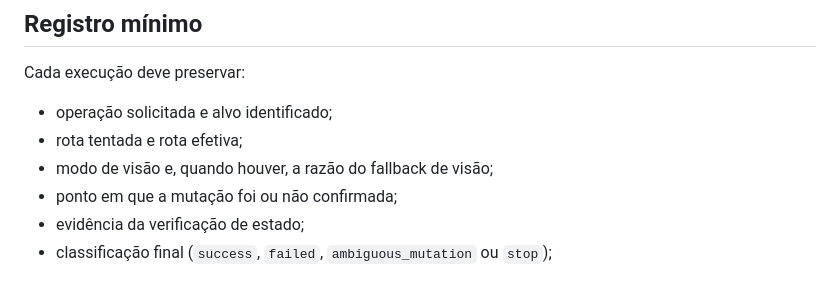
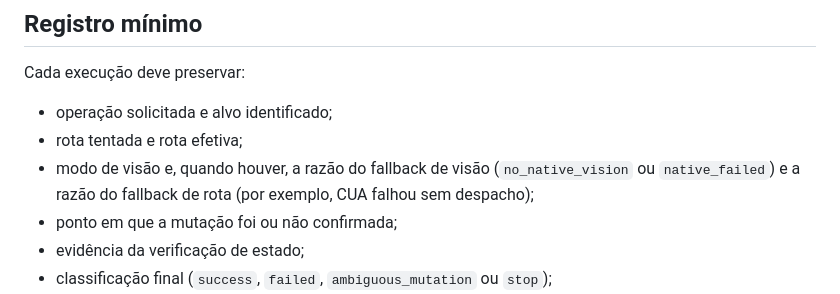
Before and after one commit to armel-felipe/conteudo-linkedin, a Markdown page: docs/browser-route-contract.md, the part around one of its changes. GitHub-like rendering.

```diff
--- a/docs/browser-route-contract.md
+++ b/docs/browser-route-contract.md
@@ -108,7 +120,9 @@ Cada execução deve preservar:
 
 - operação solicitada e alvo identificado;
 - rota tentada e rota efetiva;
-- modo de visão e, quando houver, a razão do fallback de visão;
+- modo de visão e, quando houver, a razão do fallback de visão (`no_native_vision`
+  ou `native_failed`) e a razão do fallback de rota (por exemplo, CUA falhou sem
+  despacho);
 - ponto em que a mutação foi ou não confirmada;
 - evidência da verificação de estado;
 - classificação final (`success`, `failed`, `ambiguous_mutation` ou `stop`);
```
Also changed, not shown: other parts of docs/browser-route-contract.md (+27 -15 lines), AGENTS.md (+1 -1 lines), 1 other file.
